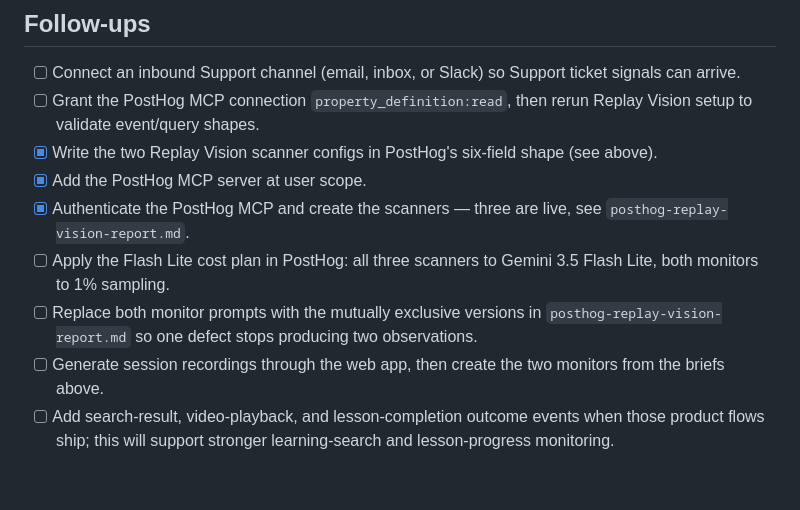
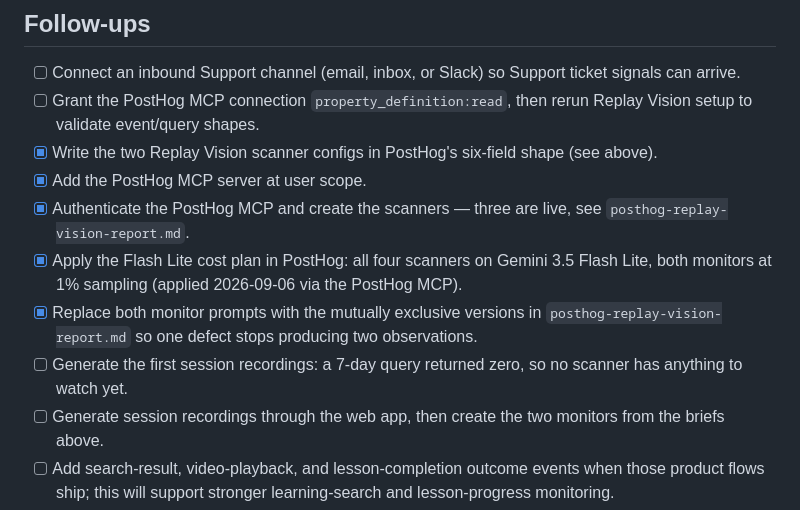
Before and after one commit to ajibolagenius/vertex-lms, a Markdown page: posthog-self-driving-report.md, the part around the change. Drawn GitHub-style; blank space fills up the shorter version.

```diff
--- a/posthog-self-driving-report.md
+++ b/posthog-self-driving-report.md
@@ -179,8 +179,9 @@ Known limitation: the provider video embeds (YouTube, Vimeo, Bunny) are cross-or
 - [x] Write the two Replay Vision scanner configs in PostHog's six-field shape (see above).
 - [x] Add the PostHog MCP server at user scope.
 - [x] Authenticate the PostHog MCP and create the scanners — three are live, see `posthog-replay-vision-report.md`.
-- [ ] Apply the Flash Lite cost plan in PostHog: all three scanners to Gemini 3.5 Flash Lite, both monitors to 1% sampling.
-- [ ] Replace both monitor prompts with the mutually exclusive versions in `posthog-replay-vision-report.md` so one defect stops producing two observations.
+- [x] Apply the Flash Lite cost plan in PostHog: all four scanners on Gemini 3.5 Flash Lite, both monitors at 1% sampling (applied 2026-09-06 via the PostHog MCP).
+- [x] Replace both monitor prompts with the mutually exclusive versions in `posthog-replay-vision-report.md` so one defect stops producing two observations.
+- [ ] Generate the first session recordings: a 7-day query returned zero, so no scanner has anything to watch yet.
 - [ ] Generate session recordings through the web app, then create the two monitors from the briefs above.
 - [ ] Add search-result, video-playback, and lesson-completion outcome events when those product flows ship; this will support stronger learning-search and lesson-progress monitoring.
 
```
Also changed, not shown: posthog-replay-vision-report.md (+36 -15 lines).
